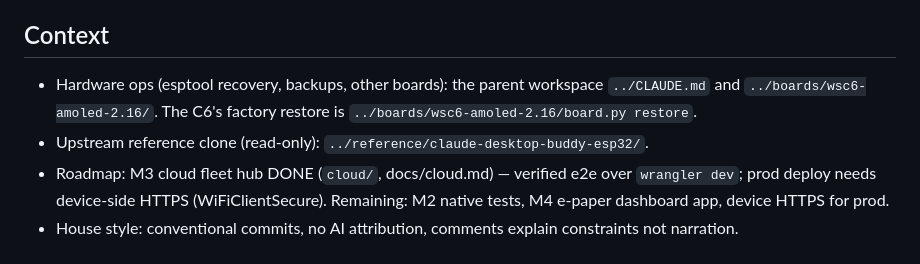
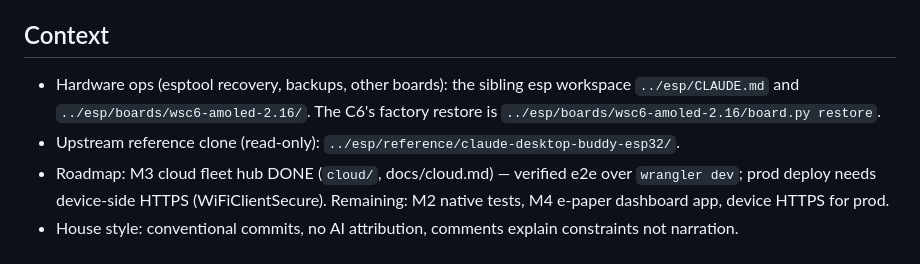
Before and after one commit to AbdallahAHO/buddy-kit, a Markdown page: CLAUDE.md, the part around the change. GitHub-like rendering.

Commit message:
docs: update esp workspace paths after repo move

```diff
--- a/CLAUDE.md
+++ b/CLAUDE.md
@@ -78,10 +78,10 @@ physical checklist in `docs/extending.md`.
 
 ## Context
 
-- Hardware ops (esptool recovery, backups, other boards): the parent
-  workspace `../CLAUDE.md` and `../boards/wsc6-amoled-2.16/`. The C6's
-  factory restore is `../boards/wsc6-amoled-2.16/board.py restore`.
-- Upstream reference clone (read-only): `../reference/claude-desktop-buddy-esp32/`.
+- Hardware ops (esptool recovery, backups, other boards): the sibling esp
+  workspace `../esp/CLAUDE.md` and `../esp/boards/wsc6-amoled-2.16/`. The C6's
+  factory restore is `../esp/boards/wsc6-amoled-2.16/board.py restore`.
+- Upstream reference clone (read-only): `../esp/reference/claude-desktop-buddy-esp32/`.
 - Roadmap: M3 cloud fleet hub DONE (`cloud/`, docs/cloud.md) — verified e2e
   over `wrangler dev`; prod deploy needs device-side HTTPS (WiFiClientSecure).
   Remaining: M2 native tests, M4 e-paper dashboard app, device HTTPS for prod.
```
Also changed, not shown: docs/hardware.md (+1 -1 lines), docs/ota.md (+1 -1 lines).
